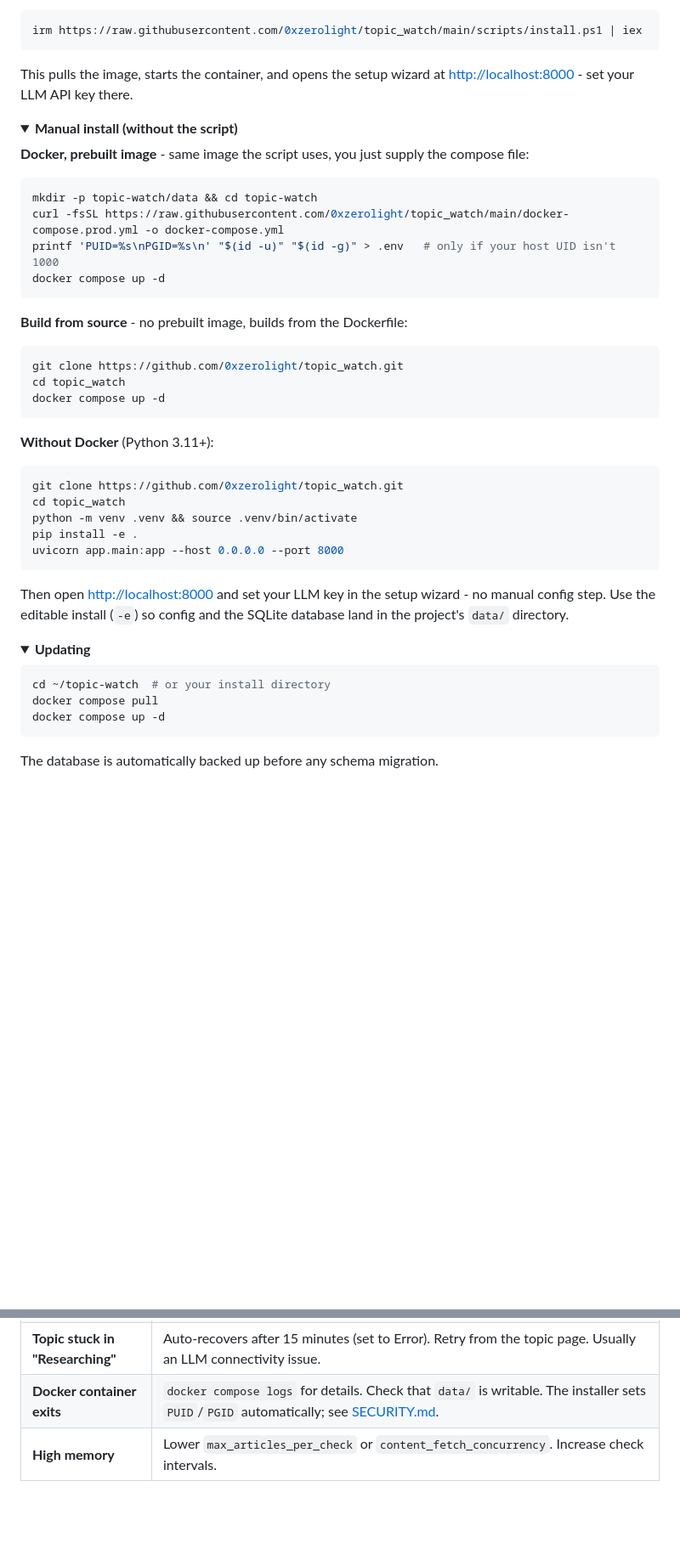
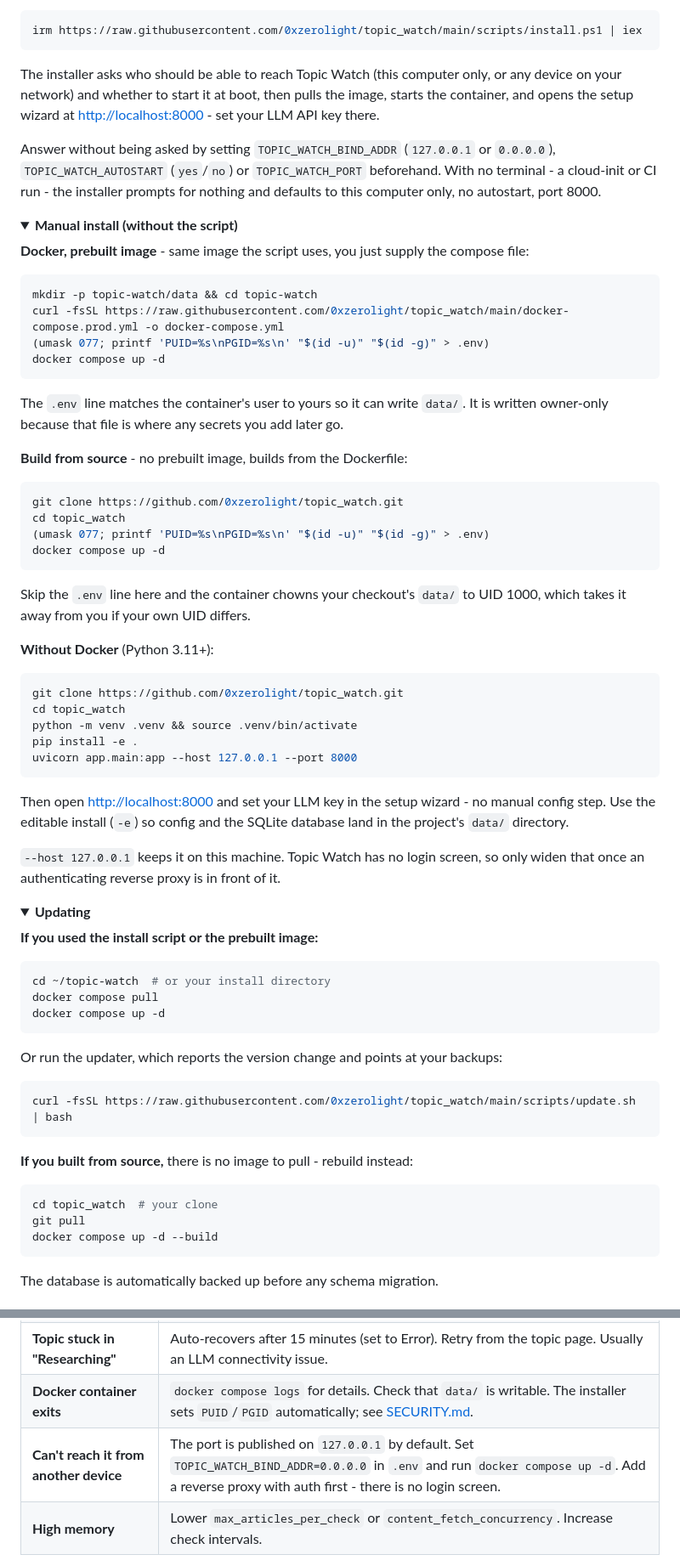
Before and after one commit to 0xzerolight/topic_watch, a Markdown page: README.md, 2 parts joined by grey strips. Shown at 85% size. GitHub-like rendering; folded sections open; blank space fills up the shorter version.

Commit message:
docs(readme): correct install commands that fail
- Ollama override: the documented `cp` only works in a git clone, so it
  failed for everyone who used the one-liner. Give a curl instead.
- Updating: `docker compose pull` errors on a source install, which has
  `build: .` and no image. Split by install path and link update.sh.
- Build-from-source: add the PUID/PGID step the prebuilt path already has,
  without which the container chowns the user's own checkout to UID 1000.
- Write .env under umask 077, matching what the installer does.
- Bind the no-Docker uvicorn command to 127.0.0.1 rather than 0.0.0.0.
- Document the installer's questions and the vars that answer them.

````diff
--- a/README.md
+++ b/README.md
@@ -48,7 +48,9 @@ curl -fsSL https://raw.githubusercontent.com/0xzerolight/topic_watch/main/script
 irm https://raw.githubusercontent.com/0xzerolight/topic_watch/main/scripts/install.ps1 | iex
 ```
 
-This pulls the image, starts the container, and opens the setup wizard at [http://localhost:8000](http://localhost:8000) - set your LLM API key there.
+The installer asks who should be able to reach Topic Watch (this computer only, or any device on your network) and whether to start it at boot, then pulls the image, starts the container, and opens the setup wizard at [http://localhost:8000](http://localhost:8000) - set your LLM API key there.
+
+Answer without being asked by setting `TOPIC_WATCH_BIND_ADDR` (`127.0.0.1` or `0.0.0.0`), `TOPIC_WATCH_AUTOSTART` (`yes`/`no`) or `TOPIC_WATCH_PORT` beforehand. With no terminal - a cloud-init or CI run - the installer prompts for nothing and defaults to this computer only, no autostart, port 8000.
 
 <details>
 <summary><strong>Manual install (without the script)</strong></summary>
@@ -58,17 +60,24 @@ This pulls the image, starts the container, and opens the setup wizard at [http:
 ```bash
 mkdir -p topic-watch/data && cd topic-watch
 curl -fsSL https://raw.githubusercontent.com/0xzerolight/topic_watch/main/docker-compose.prod.yml -o docker-compose.yml
-printf 'PUID=%s\nPGID=%s\n' "$(id -u)" "$(id -g)" > .env   # only if your host UID isn't 1000
+(umask 077; printf 'PUID=%s\nPGID=%s\n' "$(id -u)" "$(id -g)" > .env)
 docker compose up -d
 ```
+
+The `.env` line matches the container's user to yours so it can write `data/`.
+It is written owner-only because that file is where any secrets you add later go.
 
 **Build from source** - no prebuilt image, builds from the Dockerfile:
 
 ```bash
 git clone https://github.com/0xzerolight/topic_watch.git
 cd topic_watch
+(umask 077; printf 'PUID=%s\nPGID=%s\n' "$(id -u)" "$(id -g)" > .env)
 docker compose up -d
 ```
+
+Skip the `.env` line here and the container chowns your checkout's `data/` to
+UID 1000, which takes it away from you if your own UID differs.
 
 **Without Docker** (Python 3.11+):
 
@@ -77,22 +86,41 @@ git clone https://github.com/0xzerolight/topic_watch.git
 cd topic_watch
 python -m venv .venv && source .venv/bin/activate
 pip install -e .
-uvicorn app.main:app --host 0.0.0.0 --port 8000
+uvicorn app.main:app --host 127.0.0.1 --port 8000
 ```
 
 Then open [http://localhost:8000](http://localhost:8000) and set your LLM key in the
 setup wizard - no manual config step. Use the editable install (`-e`) so config and
 the SQLite database land in the project's `data/` directory.
 
+`--host 127.0.0.1` keeps it on this machine. Topic Watch has no login screen, so
+only widen that once an authenticating reverse proxy is in front of it.
+
 </details>
 
 <details>
 <summary><strong>Updating</strong></summary>
 
+**If you used the install script or the prebuilt image:**
+
 ```bash
 cd ~/topic-watch  # or your install directory
 docker compose pull
 docker compose up -d
+```
+
+Or run the updater, which reports the version change and points at your backups:
+
+```bash
+curl -fsSL https://raw.githubusercontent.com/0xzerolight/topic_watch/main/scripts/update.sh | bash
+```
+
+**If you built from source,** there is no image to pull - rebuild instead:
+
+```bash
+cd topic_watch  # your clone
+git pull
+docker compose up -d --build
 ```
 
 The database is automatically backed up before any schema migration.
@@ -194,6 +233,7 @@ keys (e.g. `TOPIC_WATCH_LLM__API_KEY`). Full key reference:
 | **"Sources failing" alert** | Sent after `silence_heartbeat_checks` consecutive checks (default 3) with no usable source - a dead feed, an expired Exa key, or no network. Fix the source, or set `silence_heartbeat_checks: 0` to turn the alert off. |
 | **Topic stuck in "Researching"** | Auto-recovers after 15 minutes (set to Error). Retry from the topic page. Usually an LLM connectivity issue. |
 | **Docker container exits** | `docker compose logs` for details. Check that `data/` is writable. The installer sets `PUID`/`PGID` automatically; see [SECURITY.md](SECURITY.md). |
+| **Can't reach it from another device** | The port is published on `127.0.0.1` by default. Set `TOPIC_WATCH_BIND_ADDR=0.0.0.0` in `.env` and run `docker compose up -d`. Add a reverse proxy with auth first - there is no login screen. |
 | **High memory** | Lower `max_articles_per_check` or `content_fetch_concurrency`. Increase check intervals. |
 
 Still stuck? Run `python -m app.cli doctor` (Docker: `docker compose exec topic-watch python -m app.cli doctor`) for a secret-safe diagnostic snapshot - version, runtime, redacted config, schema, and feed health - and paste it into a bug report. Update to the latest release first.
````
Also changed, not shown: other parts of README.md (+14 -3 lines).
